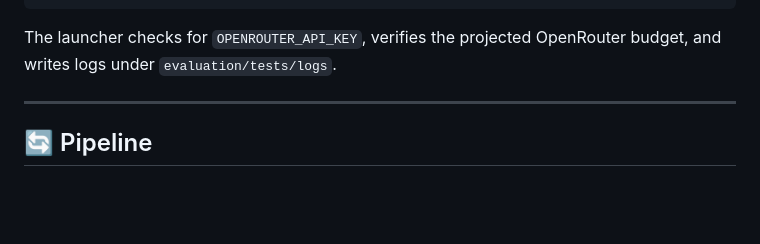
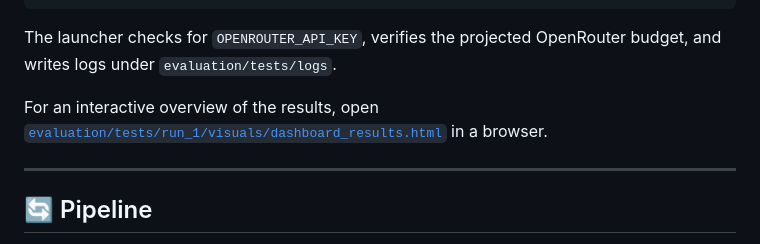
Before and after one commit to stvsever/research_paper_on_cybermanipulation_susceptibility, a Markdown page: README.md, the part around the change. Rendered like a GitHub page; blank space fills up the shorter version.

Commit message:
Mention interactive dashboard in README test run section

````diff
--- a/README.md
+++ b/README.md
@@ -63,6 +63,8 @@ bash scripts/tests/run_1.sh
 ```
 
 The launcher checks for `OPENROUTER_API_KEY`, verifies the projected OpenRouter budget, and writes logs under `evaluation/tests/logs`.
+
+For an interactive overview of the results, open [`evaluation/tests/run_1/visuals/dashboard_results.html`](evaluation/tests/run_1/visuals/dashboard_results.html) in a browser.
 
 ---
 
````
